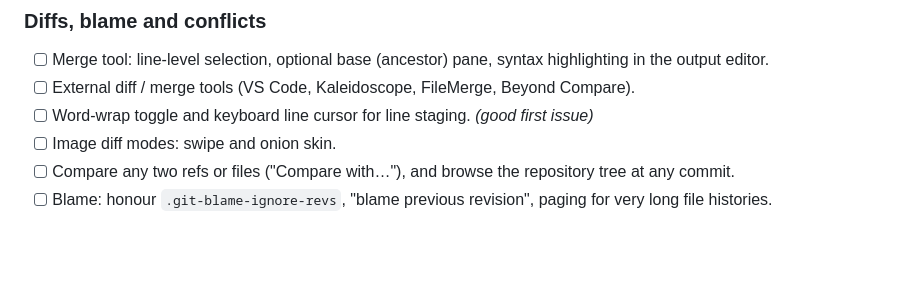
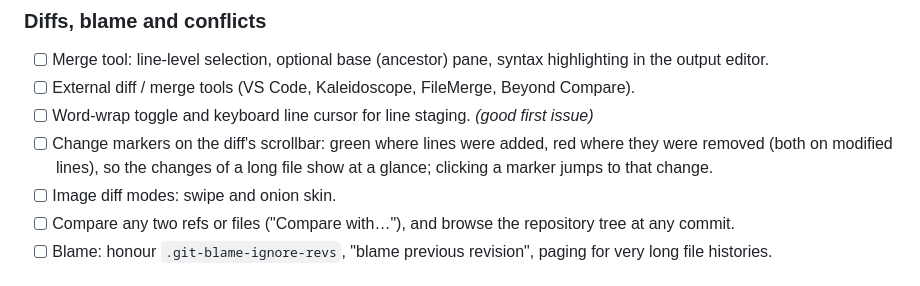
Before and after one commit to mikelgarciaurbina/adar, a Markdown page: ROADMAP.md, the part around the change. Drawn GitHub-style; blank space fills up the shorter version.

Commit message:
Roadmap: change markers on the diff scrollbar
Co-Authored-By: Claude Opus 5.5 <noreply@anthropic.com>

```diff
--- a/ROADMAP.md
+++ b/ROADMAP.md
@@ -68,6 +68,8 @@ tab groups (a project's repositories together, reopened in one click).
 - [ ] Merge tool: line-level selection, optional base (ancestor) pane, syntax highlighting in the output editor.
 - [ ] External diff / merge tools (VS Code, Kaleidoscope, FileMerge, Beyond Compare).
 - [ ] Word-wrap toggle and keyboard line cursor for line staging. *(good first issue)*
+- [ ] Change markers on the diff's scrollbar: green where lines were added, red where they were removed (both on
+  modified lines), so the changes of a long file show at a glance; clicking a marker jumps to that change.
 - [ ] Image diff modes: swipe and onion skin.
 - [ ] Compare any two refs or files ("Compare with…"), and browse the repository tree at any commit.
 - [ ] Blame: honour `.git-blame-ignore-revs`, "blame previous revision", paging for very long file histories.
```
